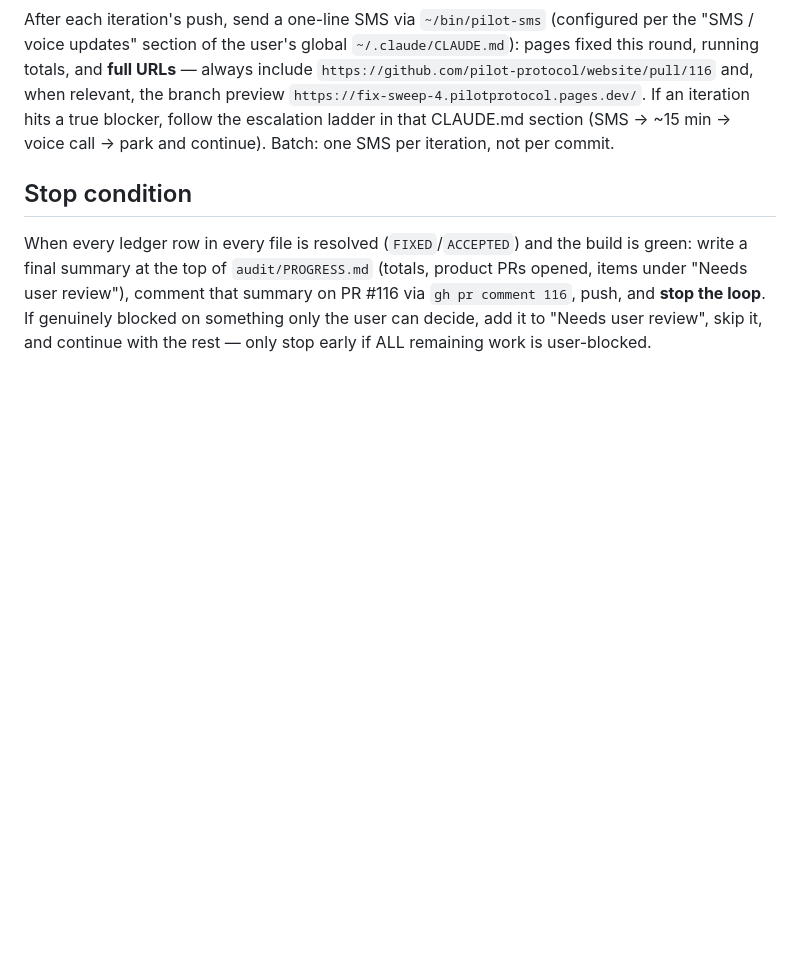
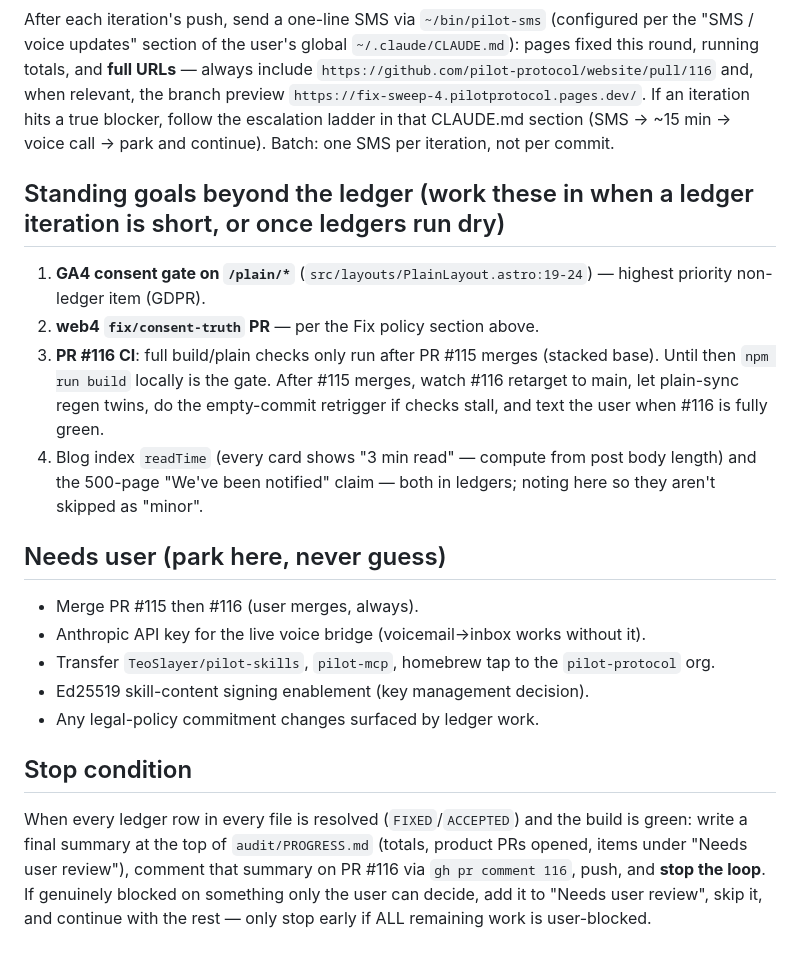
Before and after one commit to pilot-protocol/website, a Markdown page: audit/LOOP-PROMPT.md, the part around the change. GitHub-like rendering; blank space fills up the shorter version.

Commit message:
loop prompt: standing goals + needs-user sections
Co-Authored-By: Claude Fable 5 <noreply@anthropic.com>

```diff
--- a/audit/LOOP-PROMPT.md
+++ b/audit/LOOP-PROMPT.md
@@ -42,5 +42,18 @@ Reply to every drained message via `~/bin/pilot-sms` (answer + what you did abou
 ## Notifications (keep the user in the loop remotely)
 After each iteration's push, send a one-line SMS via `~/bin/pilot-sms` (configured per the "SMS / voice updates" section of the user's global `~/.claude/CLAUDE.md`): pages fixed this round, running totals, and **full URLs** — always include `https://github.com/pilot-protocol/website/pull/116` and, when relevant, the branch preview `https://fix-sweep-4.pilotprotocol.pages.dev/`. If an iteration hits a true blocker, follow the escalation ladder in that CLAUDE.md section (SMS → ~15 min → voice call → park and continue). Batch: one SMS per iteration, not per commit.
 
+## Standing goals beyond the ledger (work these in when a ledger iteration is short, or once ledgers run dry)
+1. **GA4 consent gate on `/plain/*`** (`src/layouts/PlainLayout.astro:19-24`) — highest priority non-ledger item (GDPR).
+2. **web4 `fix/consent-truth` PR** — per the Fix policy section above.
+3. **PR #116 CI**: full build/plain checks only run after PR #115 merges (stacked base). Until then `npm run build` locally is the gate. After #115 merges, watch #116 retarget to main, let plain-sync regen twins, do the empty-commit retrigger if checks stall, and text the user when #116 is fully green.
+4. Blog index `readTime` (every card shows "3 min read" — compute from post body length) and the 500-page "We've been notified" claim — both in ledgers; noting here so they aren't skipped as "minor".
+
+## Needs user (park here, never guess)
+- Merge PR #115 then #116 (user merges, always).
+- Anthropic API key for the live voice bridge (voicemail→inbox works without it).
+- Transfer `TeoSlayer/pilot-skills`, `pilot-mcp`, homebrew tap to the `pilot-protocol` org.
+- Ed25519 skill-content signing enablement (key management decision).
+- Any legal-policy commitment changes surfaced by ledger work.
+
 ## Stop condition
 When every ledger row in every file is resolved (`FIXED`/`ACCEPTED`) and the build is green: write a final summary at the top of `audit/PROGRESS.md` (totals, product PRs opened, items under "Needs user review"), comment that summary on PR #116 via `gh pr comment 116`, push, and **stop the loop**. If genuinely blocked on something only the user can decide, add it to "Needs user review", skip it, and continue with the rest — only stop early if ALL remaining work is user-blocked.
```
